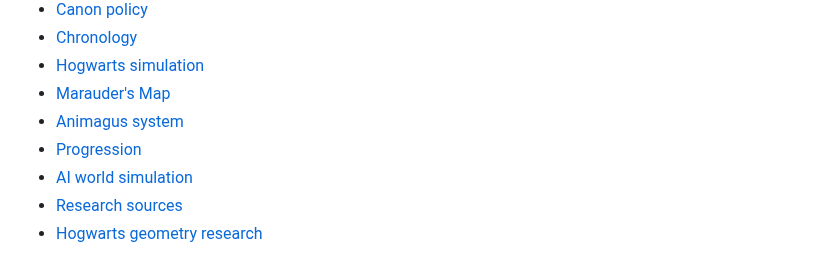
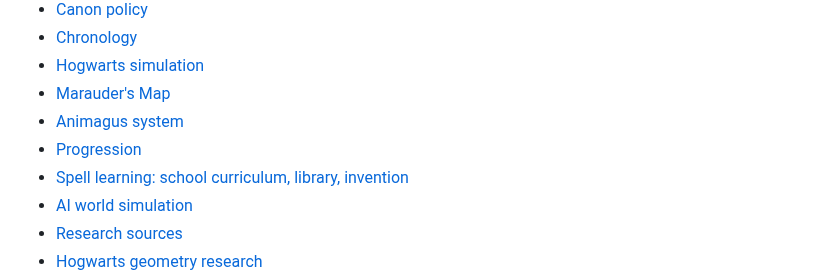
Before and after one commit to CG13DEV/Marauders, a Markdown page: README.md, the part around the change. Drawn GitHub-style.

Commit message:
docs: index three paths for learning and inventing magic

```diff
--- a/README.md
+++ b/README.md
@@ -57,6 +57,7 @@
 - [Marauder's Map](docs/game-design/marauders-map.md)
 - [Animagus system](docs/game-design/animagus-system.md)
 - [Progression](docs/game-design/progression.md)
+- [Spell learning: school curriculum, library, invention](docs/game-design/spell-learning-and-curriculum.md)
 - [AI world simulation](docs/technical/ai-world-simulation.md)
 - [Research sources](research/sources.md)
 - [Hogwarts geometry research](research/hogwarts-geometry.md)
```
